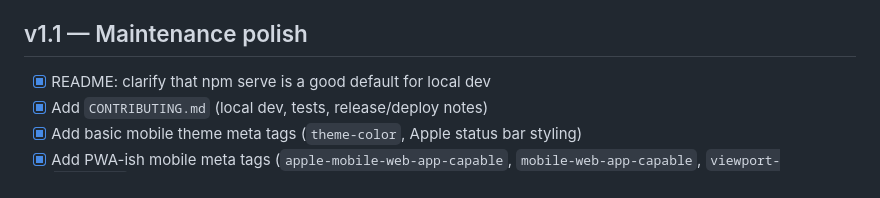
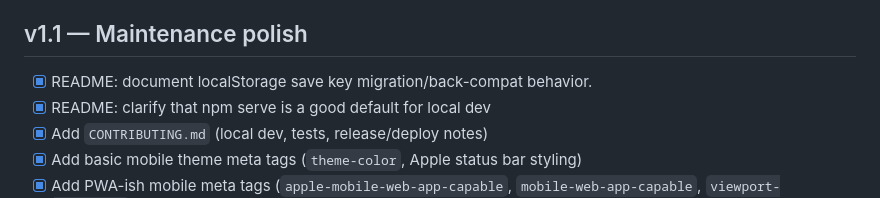
Before and after one commit to karmolty/meow-conomy, a Markdown page: TODO.md, the part around the change. GitHub-like rendering.

```diff
--- a/TODO.md
+++ b/TODO.md
@@ -135,6 +135,7 @@ This TODO is organized to map directly onto `MILESTONES.md`.
 - [x] Add an `.editorconfig` to keep whitespace consistent across editors.
 
 ## v1.1 — Maintenance polish
+- [x] README: document localStorage save key migration/back-compat behavior.
 - [x] README: clarify that npm serve is a good default for local dev
 - [x] Add `CONTRIBUTING.md` (local dev, tests, release/deploy notes)
 - [x] Add basic mobile theme meta tags (`theme-color`, Apple status bar styling)
```
Also changed, not shown: README.md (+1 -0 lines).
